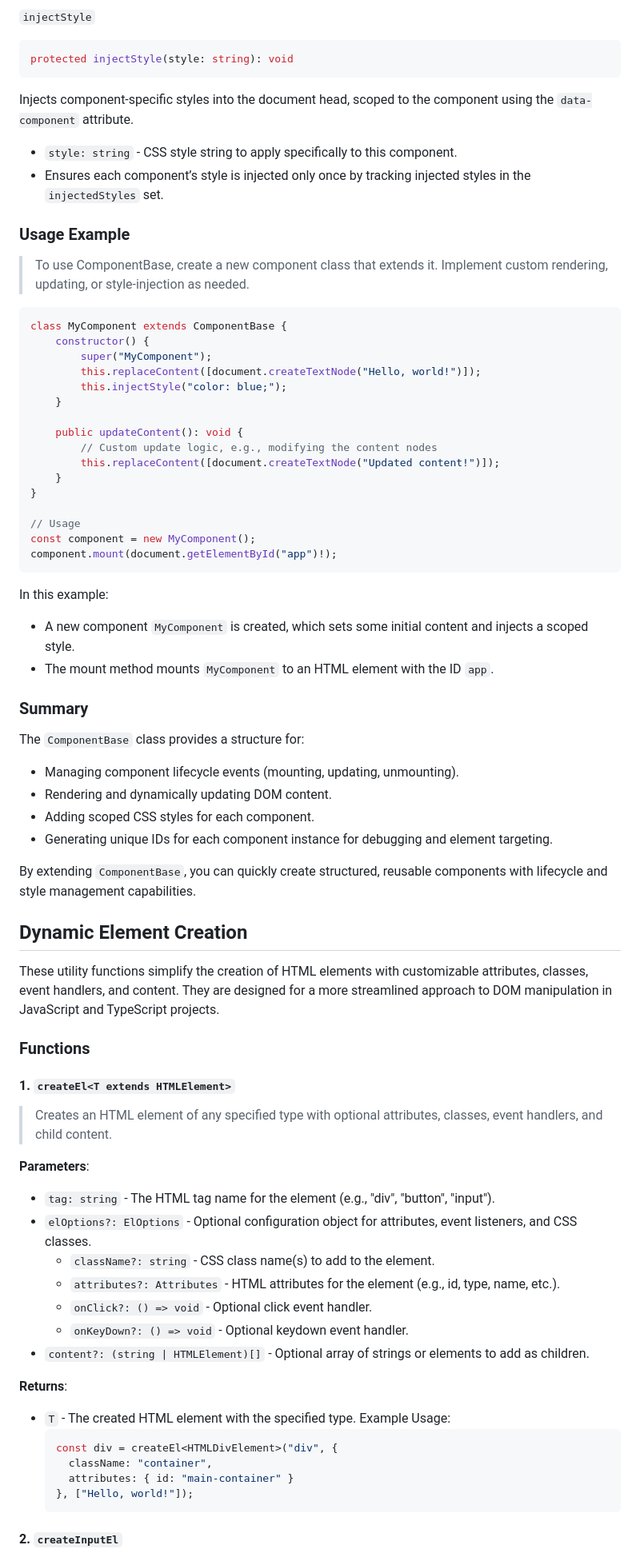
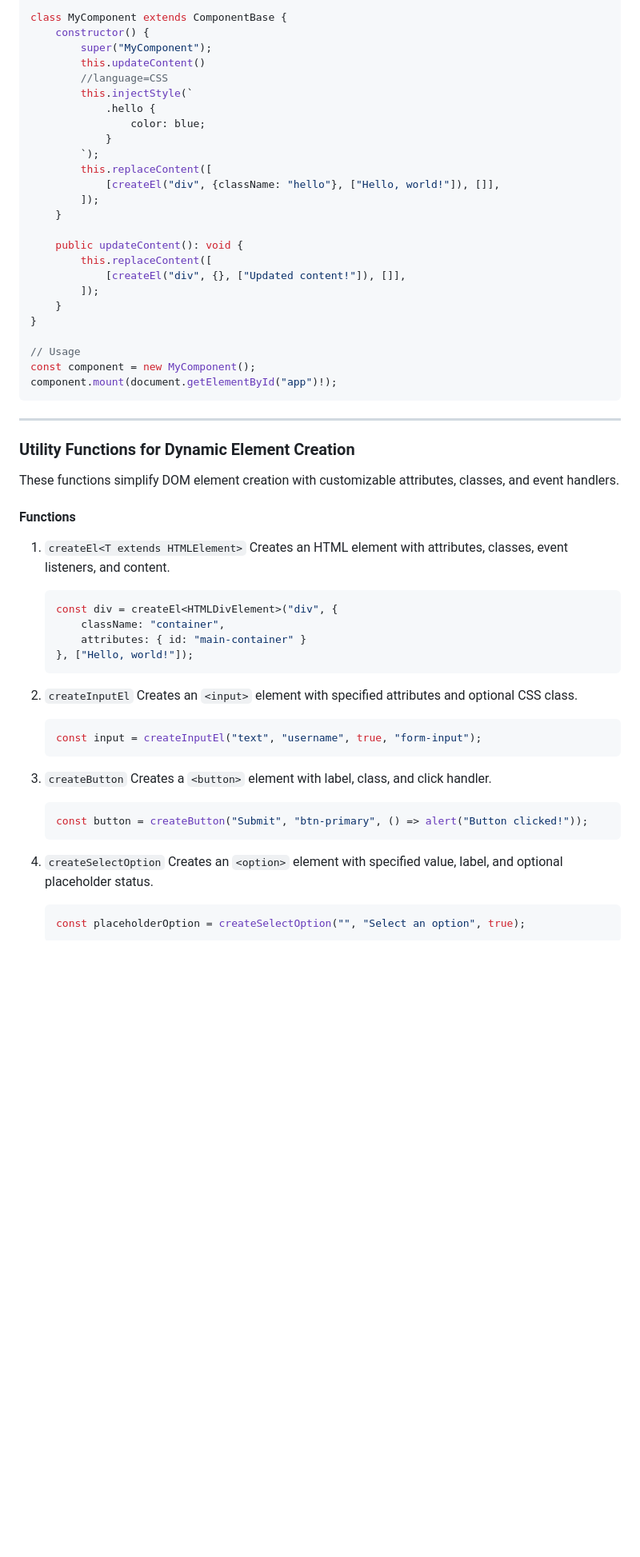
Before and after one commit to peepNoork6iv/small-ts-framework, a Markdown page: README.md, the part around the change printed below. Shown: that part at 80% size. Rendered like a GitHub page; blank space fills up the shorter version.

Commit message:
Framework documentation shortening

````diff
--- a/README.md
+++ b/README.md
@@ -81,27 +47,22 @@ A placeholder method for updating the component’s content. Override this metho
-`injectStyle`
-
-```typescript
-protected injectStyle(style: string): void
-```
-Injects component-specific styles into the document head, scoped to the component using the `data-component` attribute.
-
-- `style: string` - CSS style string to apply specifically to this component.
-- Ensures each component’s style is injected only once by tracking injected styles in the `injectedStyles` set.
-
-### Usage Example
-> To use ComponentBase, create a new component class that extends it. Implement custom rendering, updating, or style-injection as needed.
-
-```typescript
 class MyComponent extends ComponentBase {
     constructor() {
         super("MyComponent");
-        this.replaceContent([document.createTextNode("Hello, world!")]);
-        this.injectStyle("color: blue;");
+        this.updateContent()
+        //language=CSS
+        this.injectStyle(`
+            .hello {
+                color: blue;
+            }
+        `);
+        this.replaceContent([
+            [createEl("div", {className: "hello"}, ["Hello, world!"]), []],
+        ]);
     }
 
     public updateContent(): void {
-        // Custom update logic, e.g., modifying the content nodes
-        this.replaceContent([document.createTextNode("Updated content!")]);
+        this.replaceContent([
+            [createEl("div", {}, ["Updated content!"]), []],
+        ]);
     }
 }
 
@@ -110,48 +71,42 @@ const component = new MyComponent();
 component.mount(document.getElementById("app")!);
 ```
 
-In this example:
+---
 
-- A new component `MyComponent` is created, which sets some initial content and injects a scoped style.
-- The mount method mounts `MyComponent` to an HTML element with the ID `app`.
+### Utility Functions for Dynamic Element Creation
 
-### Summary
+These functions simplify DOM element creation with customizable attributes, classes, and event handlers.
 
-The `ComponentBase` class provides a structure for:
+#### Functions
 
-- Managing component lifecycle events (mounting, updating, unmounting).
-- Rendering and dynamically updating DOM content.
-- Adding scoped CSS styles for each component.
-- Generating unique IDs for each component instance for debugging and element targeting.
+1. `createEl<T extends HTMLElement>`
+    Creates an HTML element with attributes, classes, event listeners, and content.
 
-By extending `ComponentBase`, you can quickly create structured, reusable components with lifecycle and style management capabilities.
+    ```typescript
+    const div = createEl<HTMLDivElement>("div", {
+        className: "container",
+        attributes: { id: "main-container" }
+    }, ["Hello, world!"]);
+    ```
 
-## Dynamic Element Creation
+2. `createInputEl`
+   Creates an `<input>` element with specified attributes and optional CSS class.
 
-These utility functions simplify the creation of HTML elements with customizable attributes, classes, event handlers, and content. They are designed for a more streamlined approach to DOM manipulation in JavaScript and TypeScript projects.
+    ```typescript
+    const input = createInputEl("text", "username", true, "form-input");
+    ```
 
-### Functions
-#### 1. `createEl<T extends HTMLElement>`
-   > Creates an HTML element of any specified type with optional attributes, classes, event handlers, and child content.
+3. `createButton`
+    Creates a `<button>` element with label, class, and click handler.
 
-__Parameters__:
+    ```typescript
+    const button = createButton("Submit", "btn-primary", () => alert("Button clicked!"));
+    ```
 
-- `tag: string` - The HTML tag name for the element (e.g., "div", "button", "input").
-- `elOptions?: ElOptions` - Optional configuration object for attributes, event listeners, and CSS classes.
-  - `className?: string` - CSS class name(s) to add to the element.
-  - `attributes?: Attributes` - HTML attributes for the element (e.g., id, type, name, etc.).
-  - `onClick?: () => void` - Optional click event handler.
-  - `onKeyDown?: () => void` - Optional keydown event handler.
-- `content?: (string | HTMLElement)[]` - Optional array of strings or elements to add as children.
+4. `createSelectOption`
+    Creates an `<option>` element with specified value, label, and optional placeholder status.
 
-__Returns__:
-- `T` - The created HTML element with the specified type.
-  Example Usage:
-  ```typescript
-  const div = createEl<HTMLDivElement>("div", {
-    className: "container",
-    attributes: { id: "main-container" }
-  }, ["Hello, world!"]);
-  ```
-#### 2. `createInputEl`
+    ```typescript
+    const placeholderOption = createSelectOption("", "Select an option", true);
+    ```
 
````
Also changed, not shown: other parts of README.md (+45 -136 lines).
